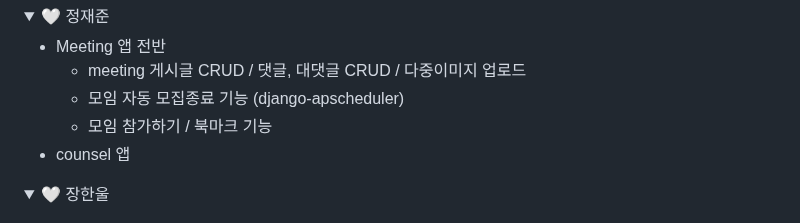
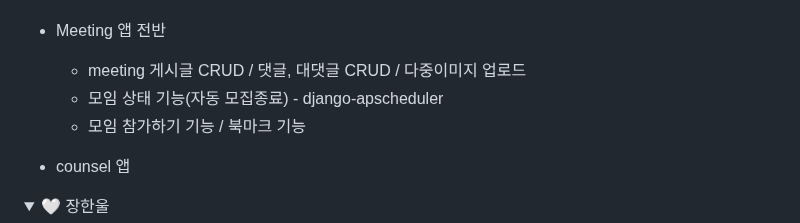
Before and after one commit to ChaeYami/ConnectMe_BE, a Markdown page: README.md, the part around the change. GitHub-like rendering; folded sections open.

Commit message:
[Docs] : Update README.md

```diff
--- a/README.md
+++ b/README.md
@@ -263,8 +263,9 @@
 
 - Meeting 앱 전반
     - meeting 게시글 CRUD / 댓글, 대댓글 CRUD / 다중이미지 업로드
-    - 모임 자동 모집종료 기능 (django-apscheduler)
-    - 모임 참가하기 / 북마크 기능
+    - 모임 상태 기능(자동 모집종료) - django-apscheduler
+    - 모임 참가하기 기능 / 북마크 기능
+
 - counsel 앱
 </details>
 
```
